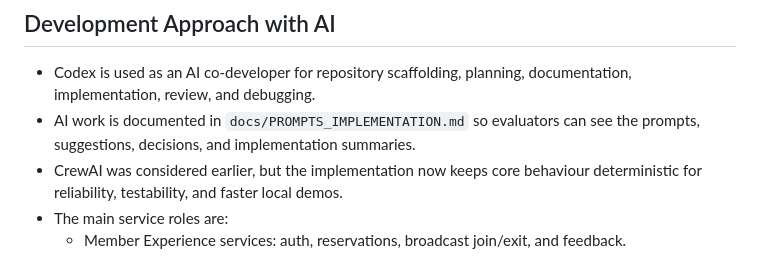
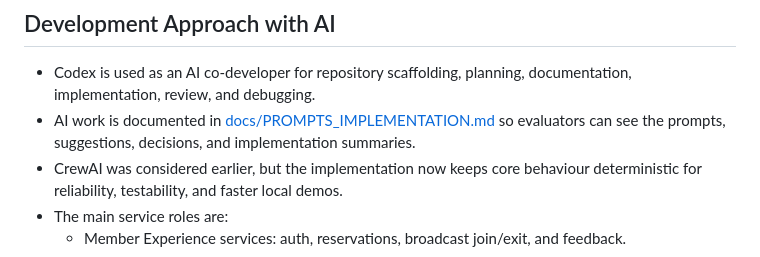
Before and after one commit to Selvam-AI/B1-Builders-Project, a Markdown page: project 2/README.md, the part around the change. Drawn GitHub-style.

Commit message:
interview prep

```diff
--- a/project 2/README.md
+++ b/project 2/README.md
@@ -73,7 +73,7 @@ Both users will experience the same shared playback moment, including users who
 ## Development Approach with AI
 
 - Codex is used as an AI co-developer for repository scaffolding, planning, documentation, implementation, review, and debugging.
-- AI work is documented in `docs/PROMPTS_IMPLEMENTATION.md` so evaluators can see the prompts, suggestions, decisions, and implementation summaries.
+- AI work is documented in [docs/PROMPTS_IMPLEMENTATION.md](docs/PROMPTS_IMPLEMENTATION.md) so evaluators can see the prompts, suggestions, decisions, and implementation summaries.
 - CrewAI was considered earlier, but the implementation now keeps core behaviour deterministic for reliability, testability, and faster local demos.
 - The main service roles are:
   - Member Experience services: auth, reservations, broadcast join/exit, and feedback.
```
